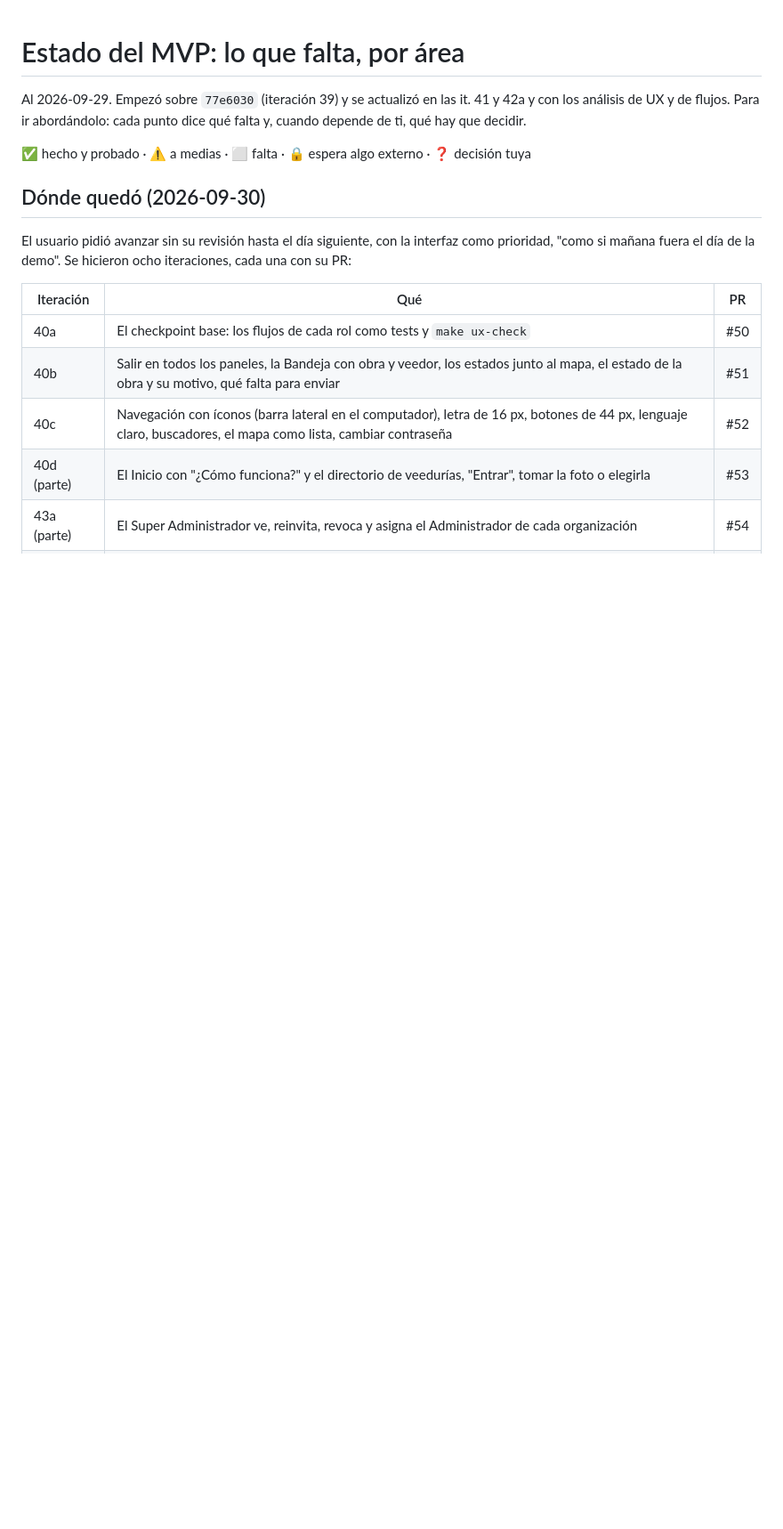
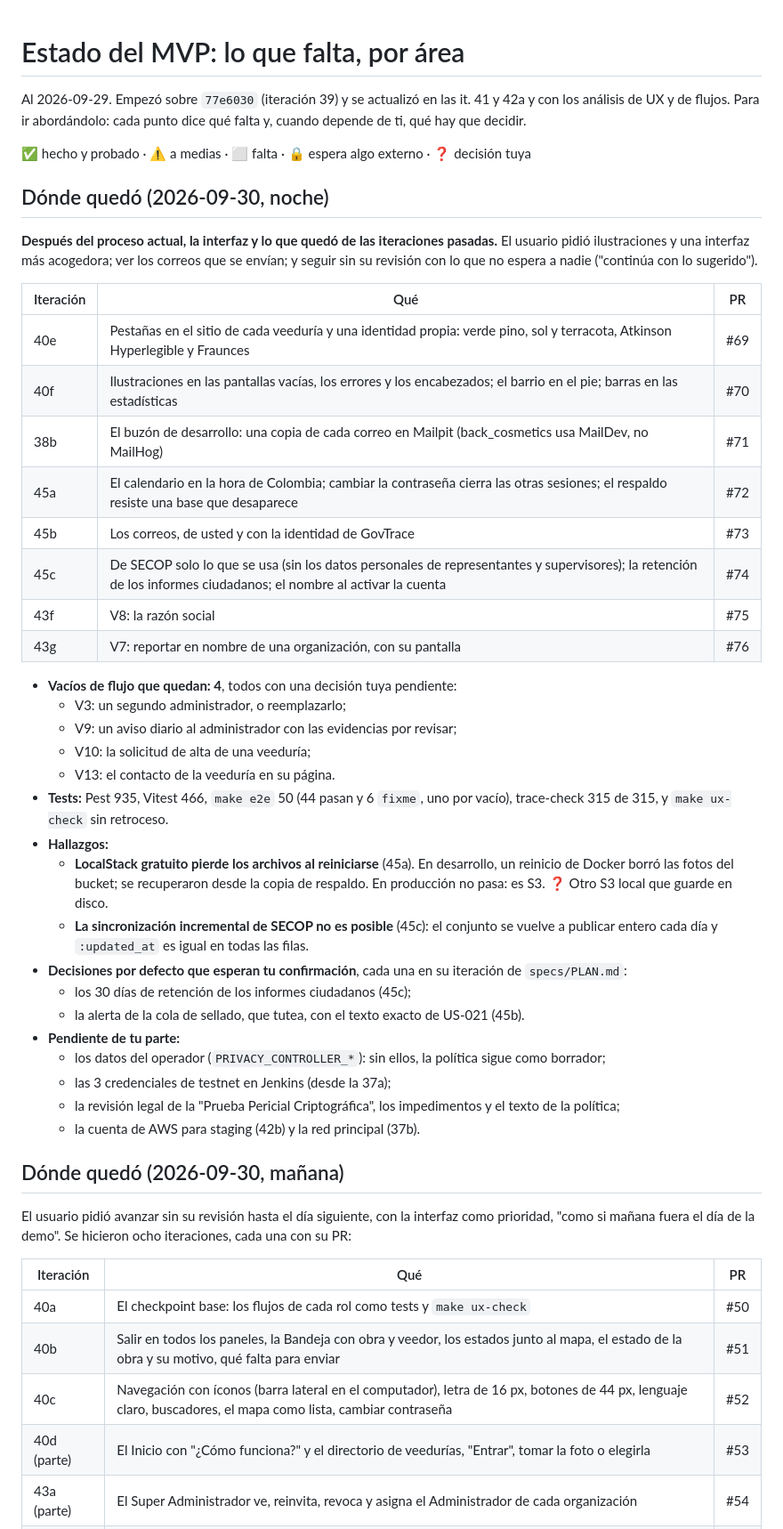
Before and after one commit to cristhianbarros/govtrace-app, a Markdown page: docs/estado-mvp.md, the part around the change. Shown at 89% size. Drawn GitHub-style; blank space fills up the shorter version.

Commit message:
docs: dónde quedó el MVP tras las it. 40e a 45c, 43f y 43g (#77)
El estado de la noche del 2026-09-30: lo que se hizo y su PR, los 4 vacíos
que quedan (todos esperan una decisión), los hallazgos (LocalStack sin
disco, SECOP sin sincronización incremental posible), las decisiones por
defecto y lo que falta de parte del usuario.

Co-authored-by: Claude Opus 5.5 <noreply@anthropic.com>

```diff
--- a/docs/estado-mvp.md
+++ b/docs/estado-mvp.md
@@ -4,7 +4,40 @@ Al 2026-09-29. Empezó sobre `77e6030` (iteración 39) y se actualizó en las it
 
 ✅ hecho y probado · ⚠️ a medias · ⬜ falta · 🔒 espera algo externo · ❓ decisión tuya
 
-## Dónde quedó (2026-09-30)
+## Dónde quedó (2026-09-30, noche)
+
+**Después del proceso actual, la interfaz y lo que quedó de las iteraciones pasadas.** El usuario pidió ilustraciones y una interfaz más acogedora; ver los correos que se envían; y seguir sin su revisión con lo que no espera a nadie ("continúa con lo sugerido").
+
+| Iteración | Qué | PR |
+|---|---|---|
+| 40e | Pestañas en el sitio de cada veeduría y una identidad propia: verde pino, sol y terracota, Atkinson Hyperlegible y Fraunces | #69 |
+| 40f | Ilustraciones en las pantallas vacías, los errores y los encabezados; el barrio en el pie; barras en las estadísticas | #70 |
+| 38b | El buzón de desarrollo: una copia de cada correo en Mailpit (back_cosmetics usa MailDev, no MailHog) | #71 |
+| 45a | El calendario en la hora de Colombia; cambiar la contraseña cierra las otras sesiones; el respaldo resiste una base que desaparece | #72 |
+| 45b | Los correos, de usted y con la identidad de GovTrace | #73 |
+| 45c | De SECOP solo lo que se usa (sin los datos personales de representantes y supervisores); la retención de los informes ciudadanos; el nombre al activar la cuenta | #74 |
+| 43f | V8: la razón social | #75 |
+| 43g | V7: reportar en nombre de una organización, con su pantalla | #76 |
+
+- **Vacíos de flujo que quedan: 4**, todos con una decisión tuya pendiente:
+  - V3: un segundo administrador, o reemplazarlo;
+  - V9: un aviso diario al administrador con las evidencias por revisar;
+  - V10: la solicitud de alta de una veeduría;
+  - V13: el contacto de la veeduría en su página.
+- **Tests:** Pest 935, Vitest 466, `make e2e` 50 (44 pasan y 6 `fixme`, uno por vacío), trace-check 315 de 315, y `make ux-check` sin retroceso.
+- **Hallazgos:**
+  - **LocalStack gratuito pierde los archivos al reiniciarse** (45a). En desarrollo, un reinicio de Docker borró las fotos del bucket; se recuperaron desde la copia de respaldo. En producción no pasa: es S3. ❓ Otro S3 local que guarde en disco.
+  - **La sincronización incremental de SECOP no es posible** (45c): el conjunto se vuelve a publicar entero cada día y `:updated_at` es igual en todas las filas.
+- **Decisiones por defecto que esperan tu confirmación**, cada una en su iteración de `specs/PLAN.md`:
+  - los 30 días de retención de los informes ciudadanos (45c);
+  - la alerta de la cola de sellado, que tutea, con el texto exacto de US-021 (45b).
+- **Pendiente de tu parte:**
+  - los datos del operador (`PRIVACY_CONTROLLER_*`): sin ellos, la política sigue como borrador;
+  - las 3 credenciales de testnet en Jenkins (desde la 37a);
+  - la revisión legal de la "Prueba Pericial Criptográfica", los impedimentos y el texto de la política;
+  - la cuenta de AWS para staging (42b) y la red principal (37b).
+
+## Dónde quedó (2026-09-30, mañana)
 
 El usuario pidió avanzar sin su revisión hasta el día siguiente, con la interfaz como prioridad, "como si mañana fuera el día de la demo". Se hicieron ocho iteraciones, cada una con su PR:
 
```
